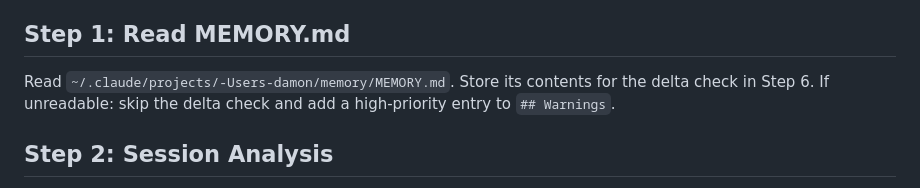
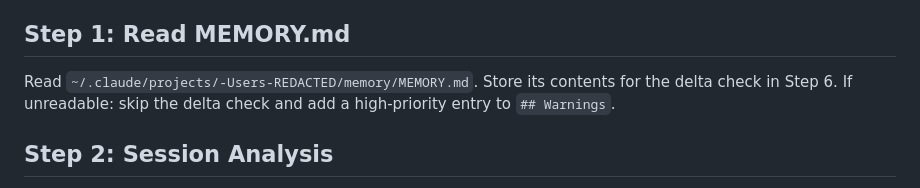
Before and after one commit to Damon-Stewart-1/claude-skills-public, a Markdown page: skills/clear-prep/SKILL.md, the part around the change. GitHub-like rendering.

```diff
--- a/skills/clear-prep/SKILL.md
+++ b/skills/clear-prep/SKILL.md
@@ -16,7 +16,7 @@ If the conversation has fewer than ~3 substantive turns AND no files were mentio
 
 ## Step 1: Read MEMORY.md
 
-Read `~/.claude/projects/-Users-damon/memory/MEMORY.md`. Store its contents for the delta check in Step 6. If unreadable: skip the delta check and add a high-priority entry to `## Warnings`.
+Read `~/.claude/projects/-Users-REDACTED/memory/MEMORY.md`. Store its contents for the delta check in Step 6. If unreadable: skip the delta check and add a high-priority entry to `## Warnings`.
 
 ## Step 2: Session Analysis
 
```
